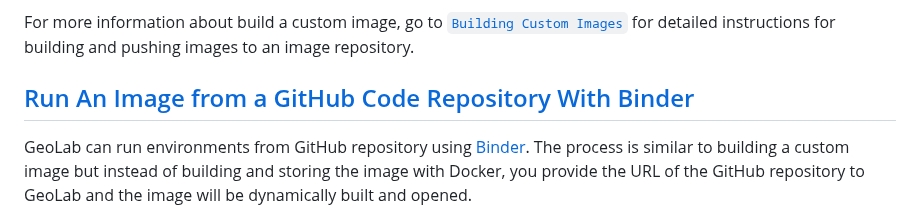
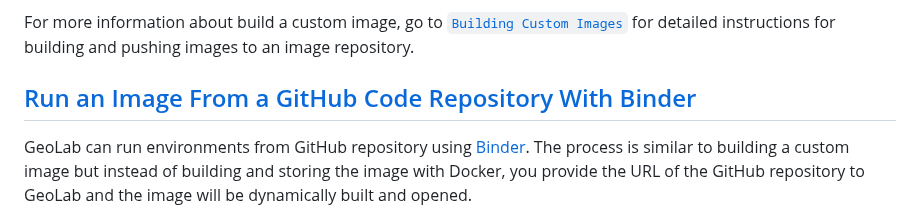
Before and after one commit to EarthScope/GeoLab-docs, a Markdown page: advanced_topics/environments/index.md, the part around one of its changes. GitHub-like rendering.

Commit message:
fix: myst.yml, added images, corrections to content

```diff
--- a/advanced_topics/environments/index.md
+++ b/advanced_topics/environments/index.md
@@ -24,7 +24,7 @@ The process for building a custom image requires software such as Docker to buil
 
 For more information about build a custom image, go to [`Building Custom Images`](./building_custom_images.md) for detailed instructions for building and pushing images to an image repository.
 
-## [Run An Image from a GitHub Code Repository With Binder](#binder)
+## [Run an Image From a GitHub Code Repository With Binder](#run-an-image-from-a-github-code-repository-with-binder)
 
 GeoLab can run environments from GitHub repository using [Binder](https://mybinder.readthedocs.io/en/latest/). The process is similar to building a custom image but instead of building and storing the image with Docker, you provide the URL of the GitHub repository to GeoLab and the image will be dynamically built and opened.
 
```
Also changed, not shown: other parts of advanced_topics/environments/index.md (+1 -1 lines), advanced_topics/environments/building_custom_images.md (+1 -1 lines), advanced_topics/environments/managing_environments.md (+3 -3 lines), img/custom_env.png (added), img/select_custom.png (added), img/select_kernel.png (added), 1 other file.
